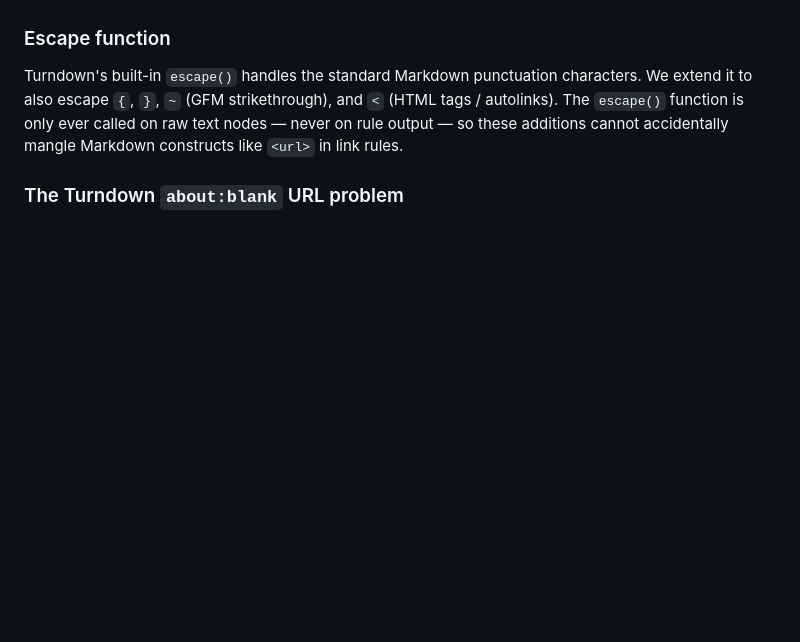
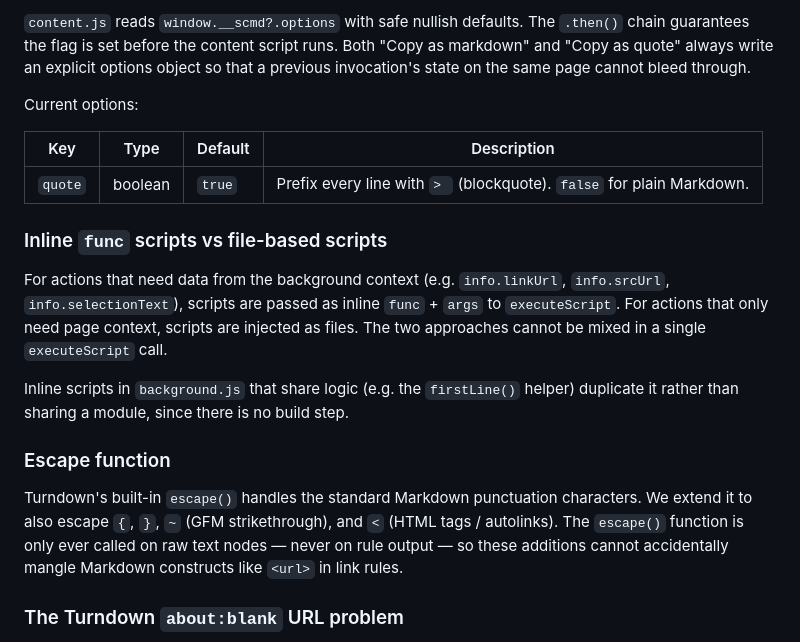
Before and after one commit to gmccullo/super-copy-to-md, a Markdown page: docs/development.md, the part around one of its changes. Rendered like a GitHub page; blank space fills up the shorter version.

```diff
--- a/docs/development.md
+++ b/docs/development.md
@@ -39,3 +69,16 @@ Scripts are injected on demand rather than declared as `content_scripts` in the
+`content.js` reads `window.__scmd?.options` with safe nullish defaults. The `.then()` chain guarantees the flag is set before the content script runs. Both "Copy as markdown" and "Copy as quote" always write an explicit options object so that a previous invocation's state on the same page cannot bleed through.
+
+Current options:
+
+| Key     | Type    | Default | Description                                                           |
+| ------- | ------- | ------- | --------------------------------------------------------------------- |
+| `quote` | boolean | `true`  | Prefix every line with `> ` (blockquote). `false` for plain Markdown. |
+
+### Inline `func` scripts vs file-based scripts
+
+For actions that need data from the background context (e.g. `info.linkUrl`, `info.srcUrl`, `info.selectionText`), scripts are passed as inline `func` + `args` to `executeScript`. For actions that only need page context, scripts are injected as files. The two approaches cannot be mixed in a single `executeScript` call.
+
+Inline scripts in `background.js` that share logic (e.g. the `firstLine()` helper) duplicate it rather than sharing a module, since there is no build step.
 
 ### Escape function
 
```
Also changed, not shown: other parts of docs/development.md (+34 -4 lines), docs/requirements.md (+19 -14 lines).
